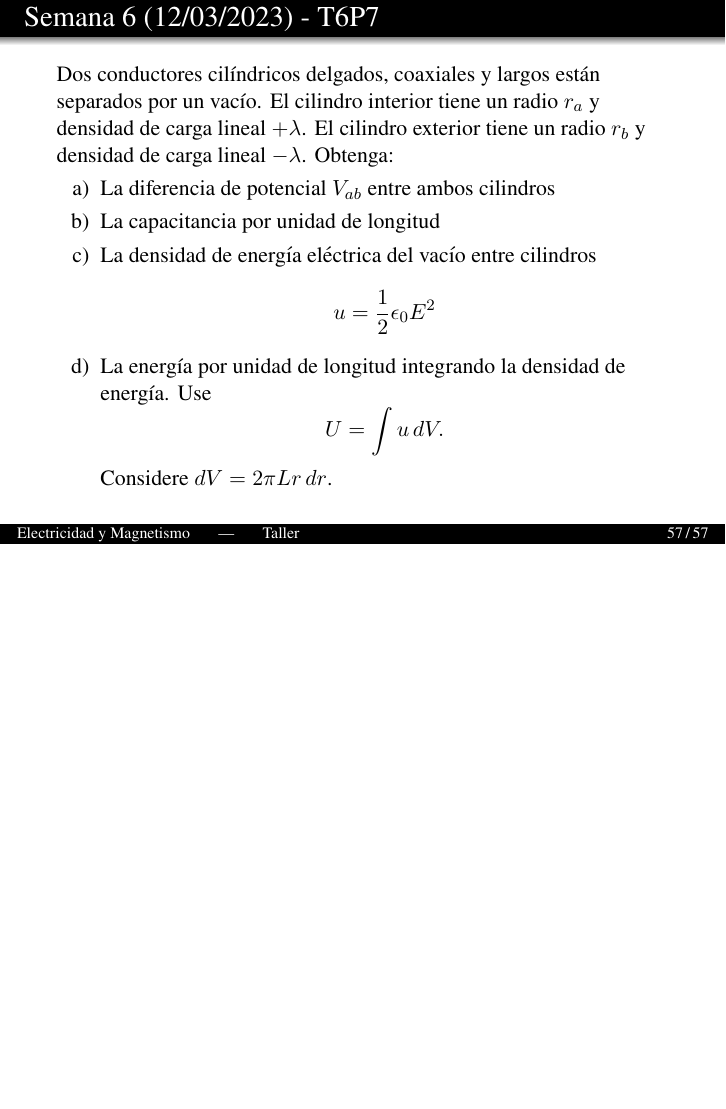
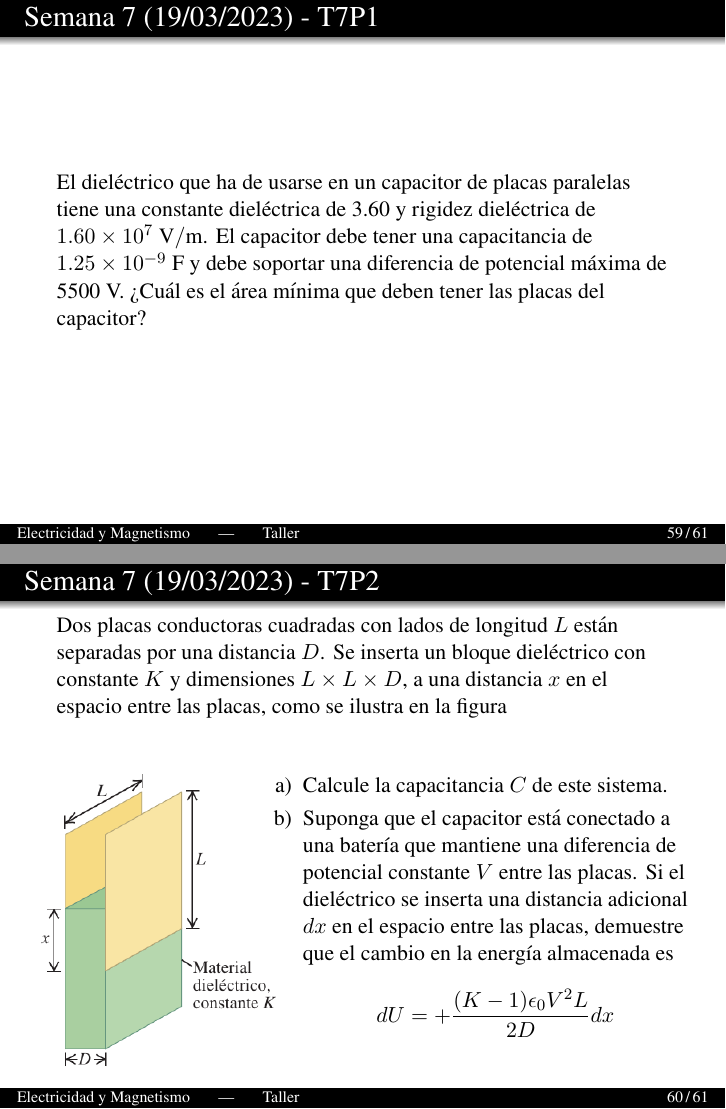
Before and after one commit to diego-riosp/electricity-and-magnetism-202401, LaTeX slides (main.tex, which reads slides.tex): page 75 of 75 before the commit and pages 77 and 78 of 79 after it, the two joined at a grey line, the shorter picture padded with empty space. Compiled offline with pdfLaTeX.

Commit message:
Seventh workshop

```diff
--- a/slides.tex
+++ b/slides.tex
@@ -944,3 +953,28 @@ el eje $x$.
         \item[d)] La energía por unidad de longitud integrando la densidad de energía. Use $$U=\int u\, dV.$$ Considere $dV=2\pi Lr\,dr$.
     \end{itemize}
 \end{frame}
+
+\begin{frame}{Semana 7 (19/03/2023) - T7P1}
+
+    El dieléctrico que ha de usarse en un capacitor de placas paralelas tiene una constante dieléctrica de 3.60 y rigidez dieléctrica de $1.60\times10^7 \text{ V}/\text{m}$. El capacitor debe tener una capacitancia de $1.25\times10^{-9} \text{ F}$ y debe soportar una diferencia de potencial máxima de 5500 V. ¿Cuál es el área mínima que deben tener las placas del capacitor?
+\end{frame}
+
+\begin{frame}{Semana 7 (19/03/2023) - T7P2}
+
+    Dos placas conductoras cuadradas con lados de longitud $L$ están separadas por una distancia $D$. Se inserta un bloque dieléctrico con constante $K$ y dimensiones $L \times L \times D$, a una distancia $x$ en el espacio entre las placas, como se ilustra en la figura
+
+    \begin{columns}
+        \column{0.3\textwidth}
+        \begin{figure}[H]
+        \centering
+        \includegraphics[scale=0.4]{figures/t7p2.png}
+    \end{figure}
+    \column{0.7\textwidth}
+    \begin{itemize}
+        \item[a)] Calcule la capacitancia $C$ de este sistema.
+        \item[b)] Suponga que el capacitor está conectado a una batería que mantiene una diferencia de potencial constante $V$ entre las placas. Si el dieléctrico se inserta una distancia adicional $dx$ en el espacio entre las placas, demuestre que el cambio en la energía almacenada es $$dU=+\frac{(K-1)\epsilon_0V^2L}{2D}dx$$
+    \end{itemize}
+    \end{columns}
+
+
+\end{frame}
```
Also changed, not shown: figures/q2.png (added), figures/t7p2.png (added), figures/t7p3.png (added), slides.tex (27 more changed lines).
